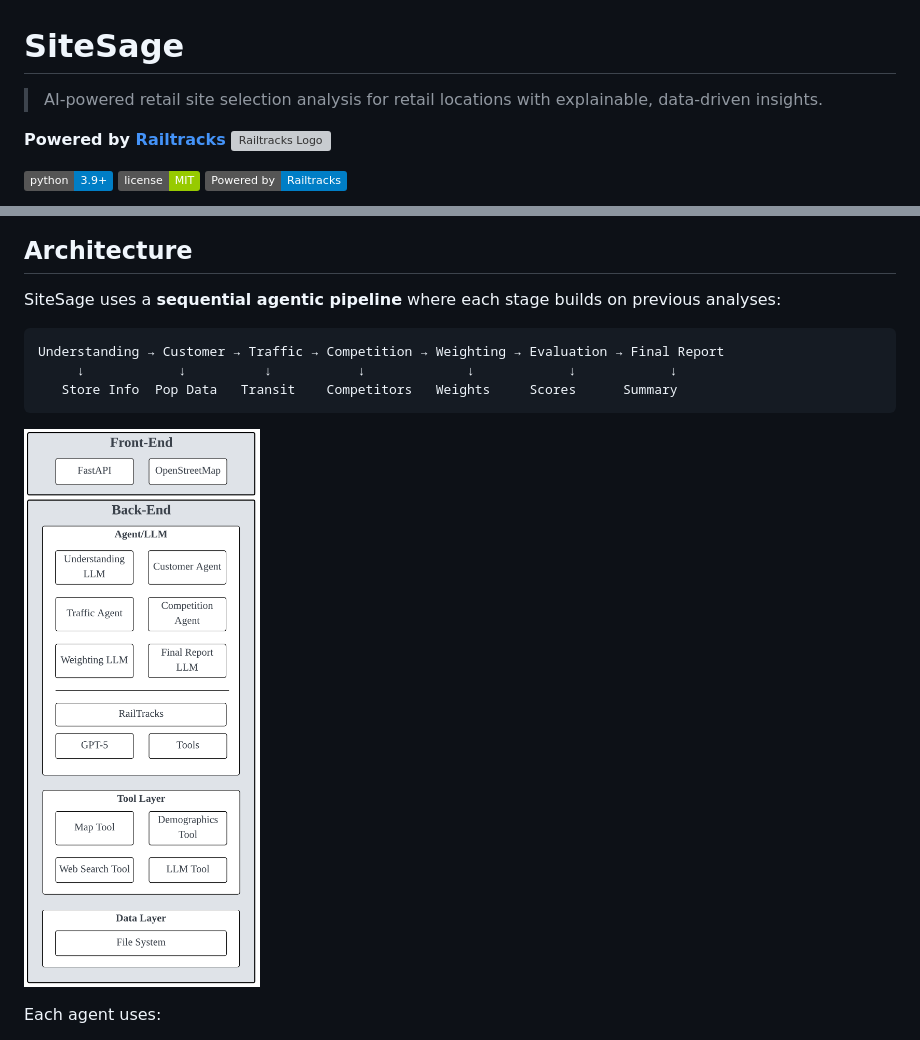
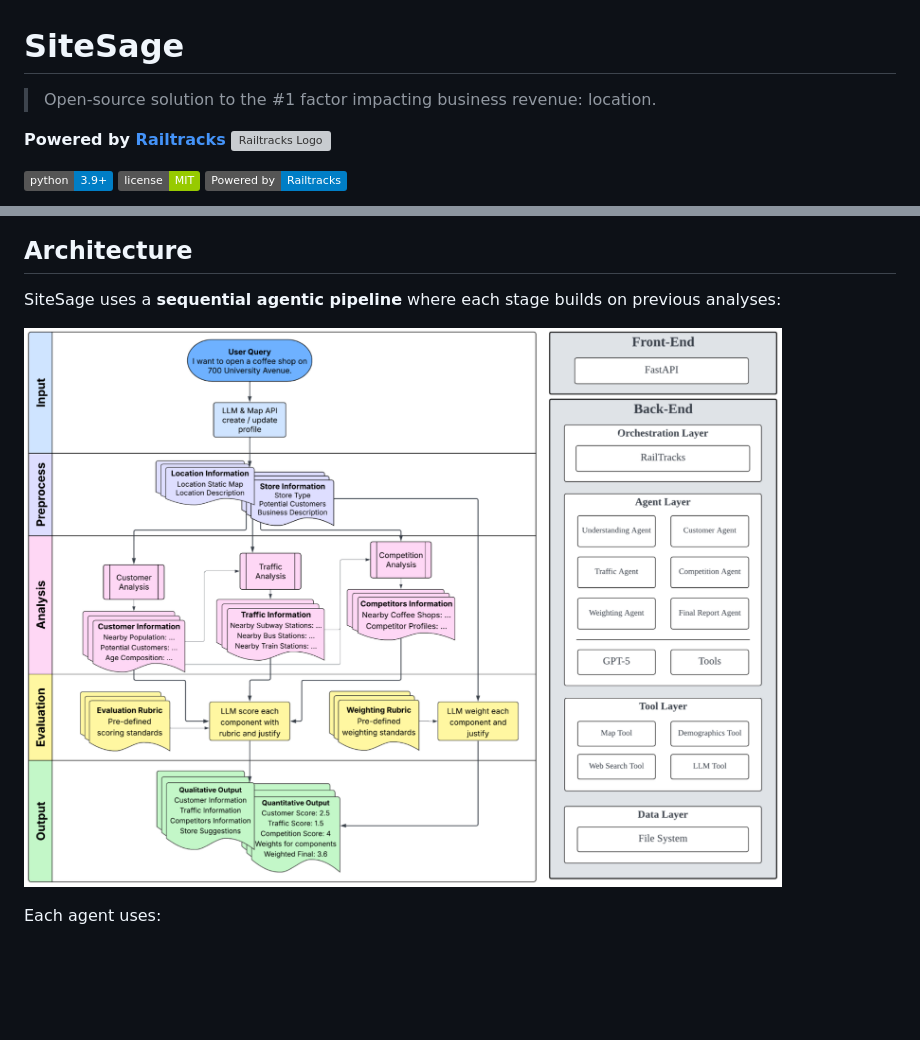
Before and after one commit to CoronRing/SiteSage, a Markdown page: README.md, 2 parts joined by grey strips. Drawn GitHub-style; badges without logos; blank space fills up the shorter version; grey boxes are pictures that could not be loaded.

````diff
--- a/README.md
+++ b/README.md
@@ -1,6 +1,6 @@
 # SiteSage
 
-> AI-powered retail site selection analysis for retail locations with explainable, data-driven insights.
+> Open-source solution to the #1 factor impacting business revenue: location.
 
 **Powered by [Railtracks](https://github.com/RailtownAI/railtracks)** <img src="https://railtracks.org/wp-content/uploads/2025/09/Railtracks_Logo_Blue-_1_.png" alt="Railtracks Logo" height="20" style="vertical-align: middle;">
 
@@ -99,13 +99,8 @@ Results include interactive maps, detailed reports, and actionable recommendatio
 
 SiteSage uses a **sequential agentic pipeline** where each stage builds on previous analyses:
 
-```
-Understanding → Customer → Traffic → Competition → Weighting → Evaluation → Final Report
-     ↓            ↓          ↓           ↓             ↓            ↓            ↓
-   Store Info  Pop Data   Transit    Competitors   Weights     Scores      Summary
-```
 
-![Architecture Diagram](docs/media/SiteSage-Software-Structure-nov17.png)
+![SiteSage Architecture](docs/media/SiteSage-Pipeline+Structure.png)
 
 Each agent uses:
 
````
Also changed, not shown: other parts of README.md (+1 -68 lines).
